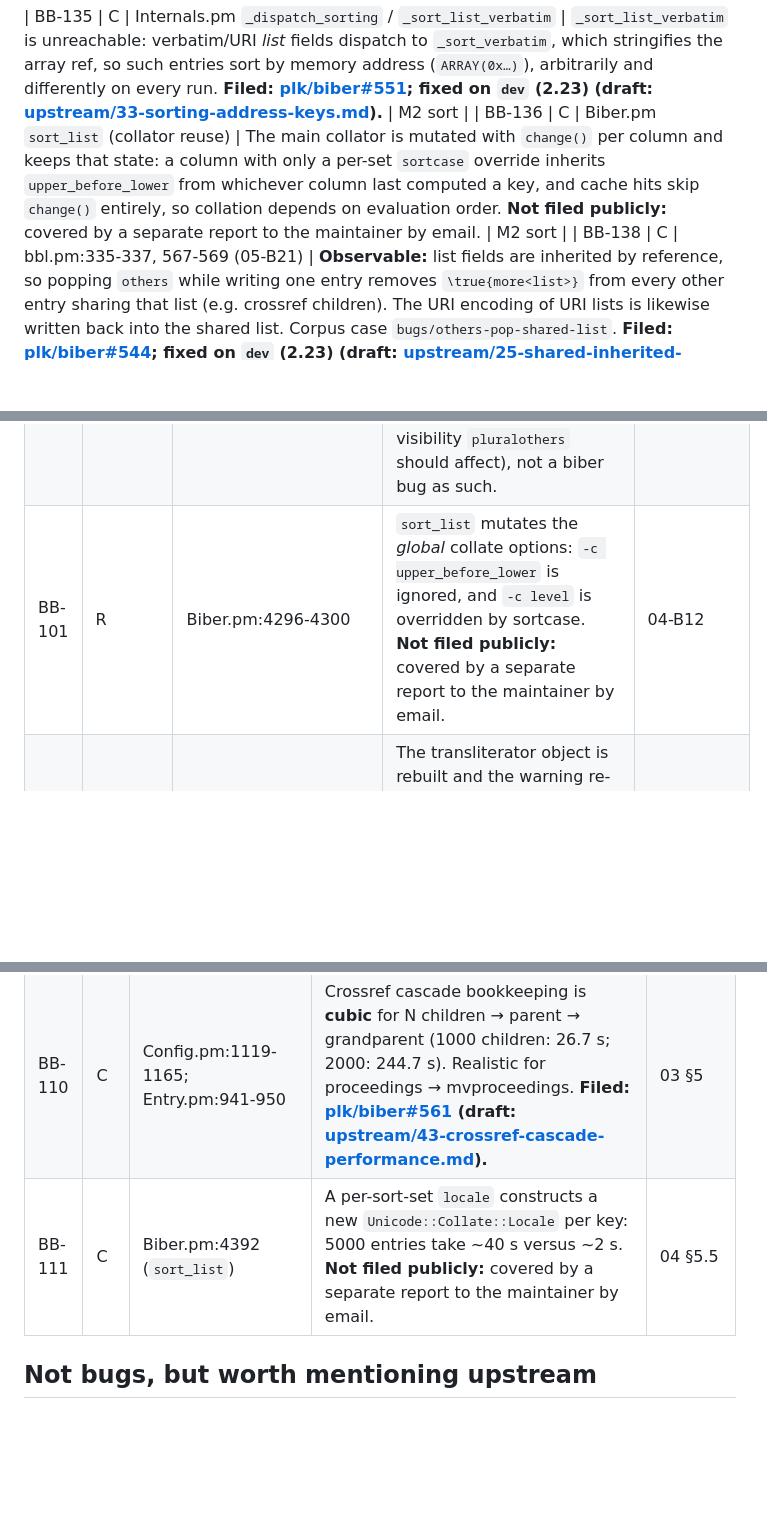
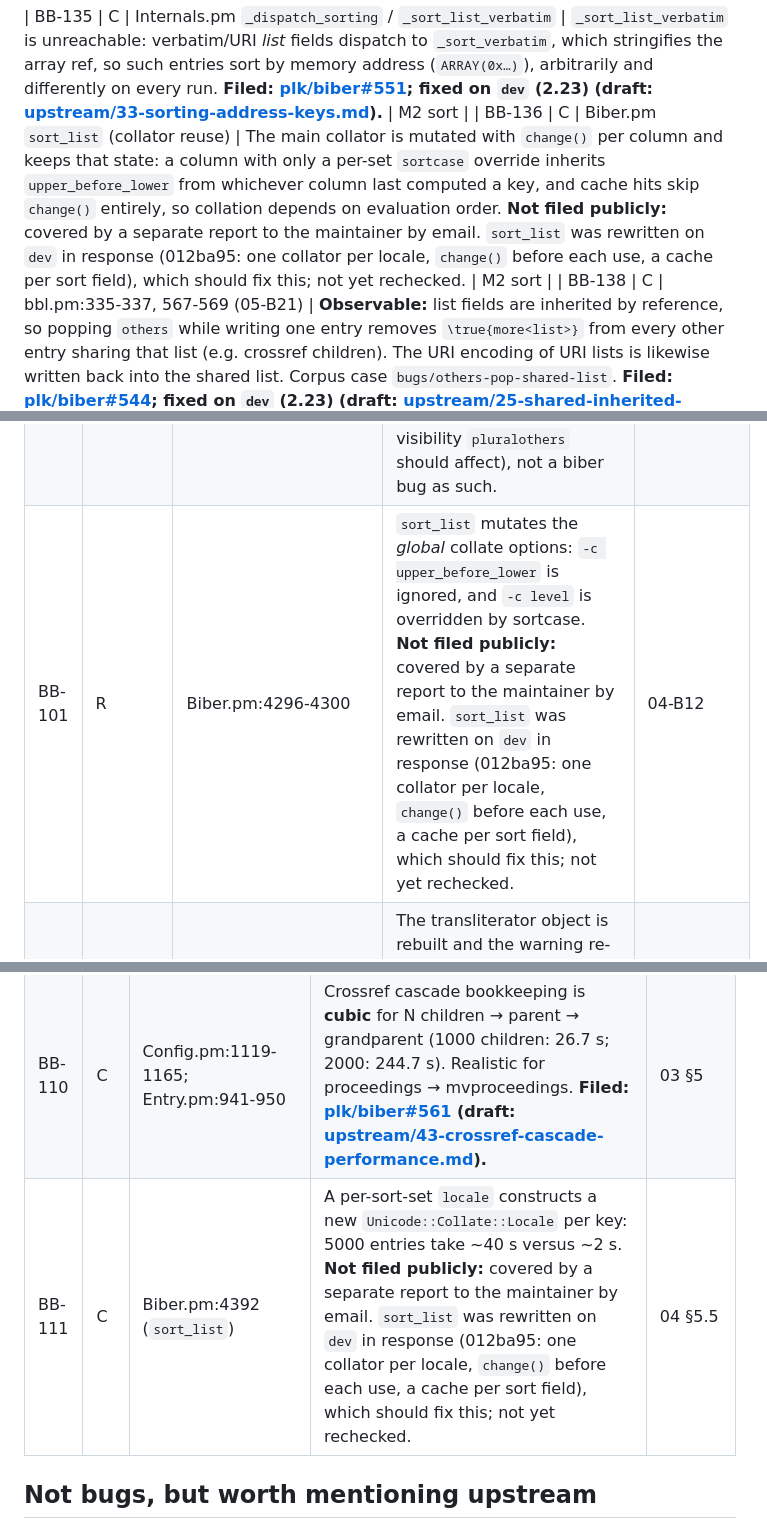
Before and after one commit to diracdeltafunk/bibe-rs, a Markdown page: docs/biber-bugs.md, 3 parts joined by grey strips. Drawn GitHub-style; blank space fills up the shorter version.

```diff
--- a/docs/biber-bugs.md
+++ b/docs/biber-bugs.md
@@ -125,7 +125,7 @@ Bugs, doc/code mismatches and latent hazards found in **biber 2.22** (HEAD `02f3
 | BB-119 | V | Recode.pm dash handling | `\--`/`\---` are decoded only when followed by a word character: `\--x` → `–x`, but a trailing `y\---` stays literal. **Filed: [plk/biber#547](https://github.com/plk/biber/issues/547); fixed on `dev` (2.23) (draft: [upstream/28-latex-decoding.md](upstream/28-latex-decoding.md)).** | M1 latex-recode |
 
 | BB-135 | C | Internals.pm `_dispatch_sorting` / `_sort_list_verbatim` | `_sort_list_verbatim` is unreachable: verbatim/URI *list* fields dispatch to `_sort_verbatim`, which stringifies the array ref, so such entries sort by memory address (`ARRAY(0x…)`), arbitrarily and differently on every run. **Filed: [plk/biber#551](https://github.com/plk/biber/issues/551); fixed on `dev` (2.23) (draft: [upstream/33-sorting-address-keys.md](upstream/33-sorting-address-keys.md)).** | M2 sort |
-| BB-136 | C | Biber.pm `sort_list` (collator reuse) | The main collator is mutated with `change()` per column and keeps that state: a column with only a per-set `sortcase` override inherits `upper_before_lower` from whichever column last computed a key, and cache hits skip `change()` entirely, so collation depends on evaluation order. **Not filed publicly:** covered by a separate report to the maintainer by email. | M2 sort |
+| BB-136 | C | Biber.pm `sort_list` (collator reuse) | The main collator is mutated with `change()` per column and keeps that state: a column with only a per-set `sortcase` override inherits `upper_before_lower` from whichever column last computed a key, and cache hits skip `change()` entirely, so collation depends on evaluation order. **Not filed publicly:** covered by a separate report to the maintainer by email. `sort_list` was rewritten on `dev` in response (012ba95: one collator per locale, `change()` before each use, a cache per sort field), which should fix this; not yet rechecked. | M2 sort |
 | BB-138 | C | bbl.pm:335-337, 567-569 (05-B21) | **Observable:** list fields are inherited by reference, so popping `others` while writing one entry removes `\true{more<list>}` from every other entry sharing that list (e.g. crossref children). The URI encoding of URI lists is likewise written back into the shared list. Corpus case `bugs/others-pop-shared-list`. **Filed: [plk/biber#544](https://github.com/plk/biber/issues/544); fixed on `dev` (2.23) (draft: [upstream/25-shared-inherited-lists.md](upstream/25-shared-inherited-lists.md)).** | M2 output |
 | BB-139 | R | Name.pm `name_to_bbl` | Per-name option lists keep a trailing comma when the name hash is missing (`{{un=0,uniquepart=base,}{%`). Reproduced by bibers; not seen in the corpus. **Filed: [plk/biber#563](https://github.com/plk/biber/issues/563) (draft: [upstream/45-small-fixes.md](upstream/45-small-fixes.md)).** | M2 output |
 | BB-140 | C | bibtex.pm `parsename` | Only *leading* whitespace of a name is trimmed (the trim regex lacks `/g`). **Filed: [plk/biber#558](https://github.com/plk/biber/issues/558) (draft: [upstream/40-bibtex-input.md](upstream/40-bibtex-input.md)).** | M2 fetch |
@@ -233,7 +233,7 @@ Perl treats the string `"0"` as false. Many `if (my $x = …)` / `||` / `return
 | BB-098 | R | Biber.pm:3995-4000 | sortsets `first_index = -1` picks the last key (unreachable while BB-018 exists). **Not filed separately:** unreachable while BB-018 exists (see the BB-018 draft). | 03-B18 |
 | BB-099 | R | doc/biber.tex:459-461 | The manual's description of mincrossrefs doesn't match the code: crossrefs and xrefs are counted separately, and promotion cascades only one level. **Filed: [plk/biber#565](https://github.com/plk/biber/issues/565) (draft: [upstream/47-docs-schema-drift.md](upstream/47-docs-schema-drift.md)).** | 03-B20 |
 | BB-100 | R | Biber.pm:2943-2950 | `pluralothers` adjusts only cite visibility, not bib/sort/alpha visibility. Needs a biblatex-side ruling. **Not filed:** a question for biblatex (which visibility `pluralothers` should affect), not a biber bug as such. | 03-B21 |
-| BB-101 | R | Biber.pm:4296-4300 | `sort_list` mutates the *global* collate options: `-c upper_before_lower` is ignored, and `-c level` is overridden by sortcase. **Not filed publicly:** covered by a separate report to the maintainer by email. | 04-B12 |
+| BB-101 | R | Biber.pm:4296-4300 | `sort_list` mutates the *global* collate options: `-c upper_before_lower` is ignored, and `-c level` is overridden by sortcase. **Not filed publicly:** covered by a separate report to the maintainer by email. `sort_list` was rewritten on `dev` in response (012ba95: one collator per locale, `change()` before each use, a cache per sort field), which should fix this; not yet rechecked. | 04-B12 |
 | BB-102 | R | Lingua::Translit use | The transliterator object is rebuilt and the warning re-emitted on every call (perf plus noise). **Filed: [plk/biber#563](https://github.com/plk/biber/issues/563) (draft: [upstream/45-small-fixes.md](upstream/45-small-fixes.md)).** | 04-B14 |
 | BB-103 | R | bblxml.pm:570-572, 586-588 | Annotation arguments are passed in the wrong slots (masked by BB-009). **Not filed:** `bblxml` output is deprecated and will be removed (doc/biber.tex: "will be removed in version 4"). | 05-B13 |
 | BB-104 | R | bblxml.pm:683-702 | A globally sorted list with a labelprefix can be emitted twice in bblxml. **Not filed:** `bblxml` output is deprecated and will be removed (doc/biber.tex: "will be removed in version 4"). | 05-B19 |
@@ -255,7 +255,7 @@ Perl treats the string `"0"` as false. Many `if (my $x = …)` / `||` / `return
 |---|---|---|---|---|
 | BB-109 | C | DataList.pm:2251-2324 | `namelist_differs_index`/`_nth` rescan every distinct final list per entry, so uniquelist is **quadratic** on documents with many identical author lists (1000/2000/4000 entries: 13.5 s/33.5 s/103 s). **Filed: [plk/biber#529](https://github.com/plk/biber/issues/529); closed without a fix (plk: the speedup isn't worth the less readable code in a batch program).** | 03 §5 |
 | BB-110 | C | Config.pm:1119-1165; Entry.pm:941-950 | Crossref cascade bookkeeping is **cubic** for N children → parent → grandparent (1000 children: 26.7 s; 2000: 244.7 s). Realistic for proceedings → mvproceedings. **Filed: [plk/biber#561](https://github.com/plk/biber/issues/561) (draft: [upstream/43-crossref-cascade-performance.md](upstream/43-crossref-cascade-performance.md)).** | 03 §5 |
-| BB-111 | C | Biber.pm:4392 (`sort_list`) | A per-sort-set `locale` constructs a new `Unicode::Collate::Locale` per key: 5000 entries take ~40 s versus ~2 s. **Not filed publicly:** covered by a separate report to the maintainer by email. | 04 §5.5 |
+| BB-111 | C | Biber.pm:4392 (`sort_list`) | A per-sort-set `locale` constructs a new `Unicode::Collate::Locale` per key: 5000 entries take ~40 s versus ~2 s. **Not filed publicly:** covered by a separate report to the maintainer by email. `sort_list` was rewritten on `dev` in response (012ba95: one collator per locale, `change()` before each use, a cache per sort field), which should fix this; not yet rechecked. | 04 §5.5 |
 
 ## Not bugs, but worth mentioning upstream
 
```
Also changed, not shown: other parts of docs/biber-bugs.md (+4 -4 lines), docs/upstream/48-config-single-elements.md (added, +50 -0 lines), docs/upstream/49-biblatex-sourcemap-xml-escaping.md (added, +90 -0 lines).
